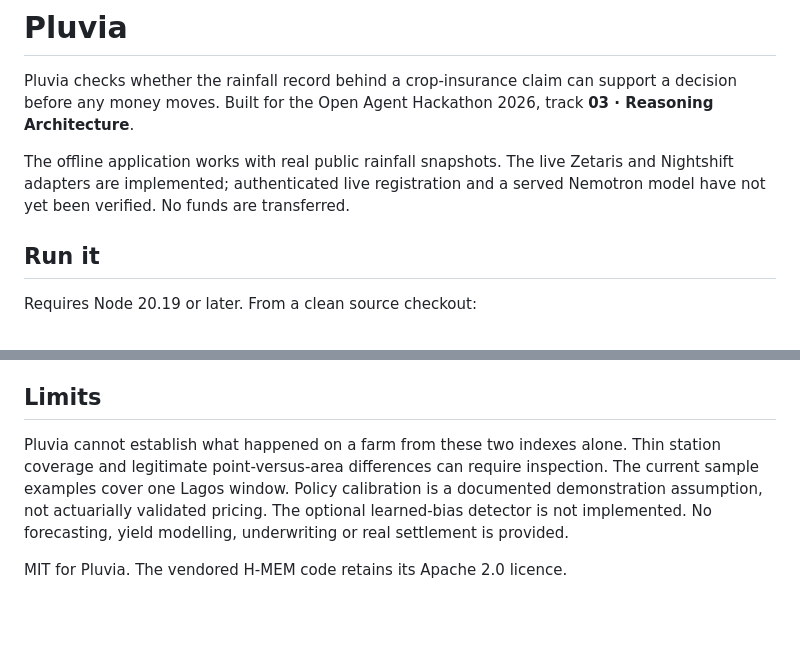
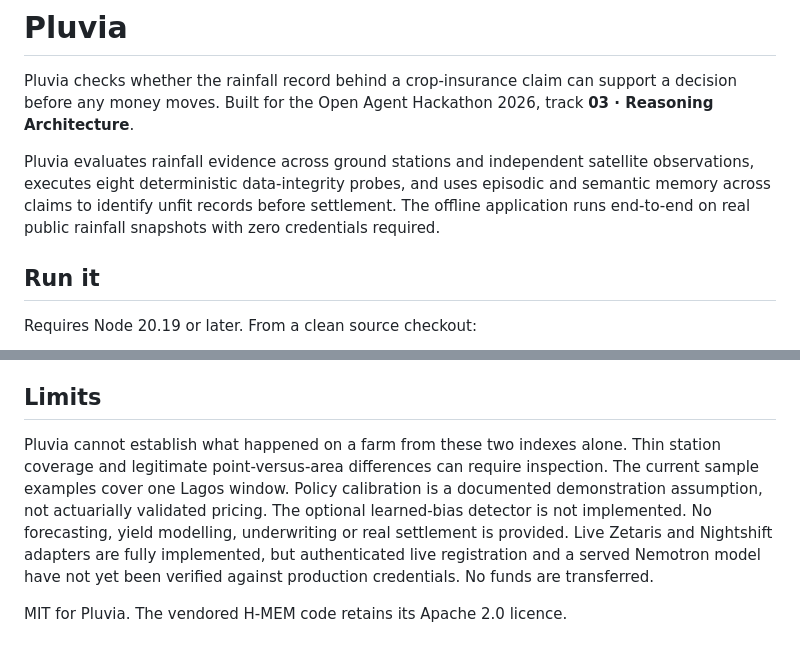
Before and after one commit to jadonamite/pluvia, a Markdown page: README.md, 2 parts joined by grey strips. Drawn GitHub-style; blank space fills up the shorter version.

Commit message:
Move live caveats from README opening to limits section

```diff
--- a/README.md
+++ b/README.md
@@ -2,7 +2,7 @@
 
 Pluvia checks whether the rainfall record behind a crop-insurance claim can support a decision before any money moves. Built for the Open Agent Hackathon 2026, track **03 · Reasoning Architecture**.
 
-The offline application works with real public rainfall snapshots. The live Zetaris and Nightshift adapters are implemented; authenticated live registration and a served Nemotron model have not yet been verified. No funds are transferred.
+Pluvia evaluates rainfall evidence across ground stations and independent satellite observations, executes eight deterministic data-integrity probes, and uses episodic and semantic memory across claims to identify unfit records before settlement. The offline application runs end-to-end on real public rainfall snapshots with zero credentials required.
 
 ## Run it
 
@@ -139,6 +139,6 @@ The original dated Dodoma fixture was not available. The recovered observation s
 
 ## Limits
 
-Pluvia cannot establish what happened on a farm from these two indexes alone. Thin station coverage and legitimate point-versus-area differences can require inspection. The current sample examples cover one Lagos window. Policy calibration is a documented demonstration assumption, not actuarially validated pricing. The optional learned-bias detector is not implemented. No forecasting, yield modelling, underwriting or real settlement is provided.
+Pluvia cannot establish what happened on a farm from these two indexes alone. Thin station coverage and legitimate point-versus-area differences can require inspection. The current sample examples cover one Lagos window. Policy calibration is a documented demonstration assumption, not actuarially validated pricing. The optional learned-bias detector is not implemented. No forecasting, yield modelling, underwriting or real settlement is provided. Live Zetaris and Nightshift adapters are fully implemented, but authenticated live registration and a served Nemotron model have not yet been verified against production credentials. No funds are transferred.
 
 MIT for Pluvia. The vendored H-MEM code retains its Apache 2.0 licence.
```
